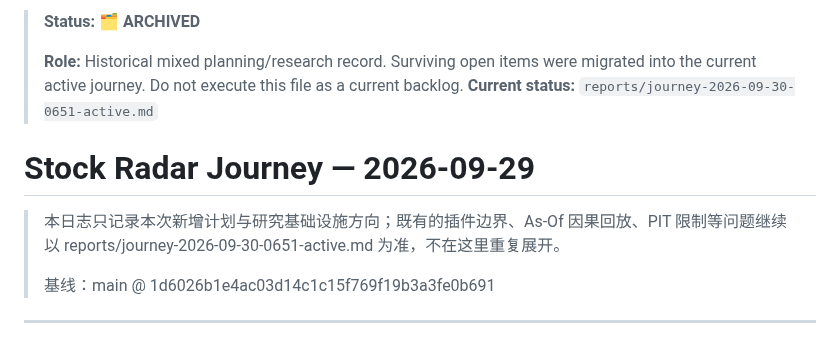
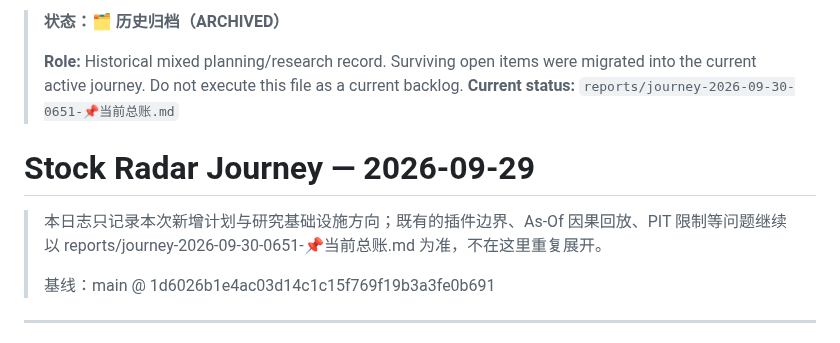
Before and after one commit to zhoushuming073-cell/stock-radar, a Markdown page: reports/journey-2026-09-29-0426-🗂️历史归档.md, the part around the change. Drawn GitHub-style.

Commit message:
Refresh journey status references

```diff
--- a/reports/journey-2026-09-29-0426-🗂️历史归档.md
+++ b/reports/journey-2026-09-29-0426-🗂️历史归档.md
@@ -1,11 +1,11 @@
-> **Status: 🗂️ ARCHIVED**
+> **状态：🗂️ 历史归档（ARCHIVED）**
 >
 > **Role:** Historical mixed planning/research record. Surviving open items were migrated into the current active journey. Do not execute this file as a current backlog.
-> **Current status:** `reports/journey-2026-09-30-0651-active.md`
+> **Current status:** `reports/journey-2026-09-30-0651-📌当前总账.md`
 >
 # Stock Radar Journey — 2026-09-29
 
-> 本日志只记录本次新增计划与研究基础设施方向；既有的插件边界、As-Of 因果回放、PIT 限制等问题继续以 reports/journey-2026-09-30-0651-active.md 为准，不在这里重复展开。
+> 本日志只记录本次新增计划与研究基础设施方向；既有的插件边界、As-Of 因果回放、PIT 限制等问题继续以 reports/journey-2026-09-30-0651-📌当前总账.md 为准，不在这里重复展开。
 >
 > 基线：main @ 1d6026b1e4ac03d14c1c15f769f19b3a3fe0b691
 
```
